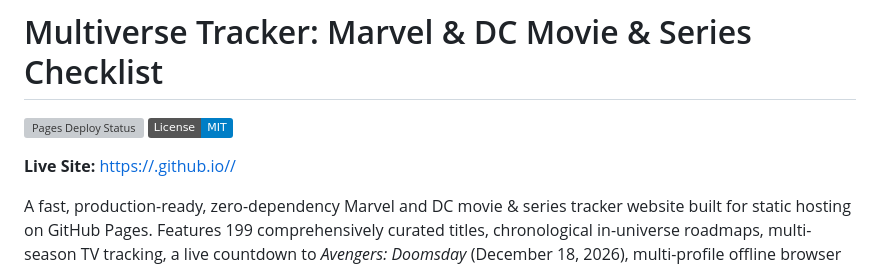
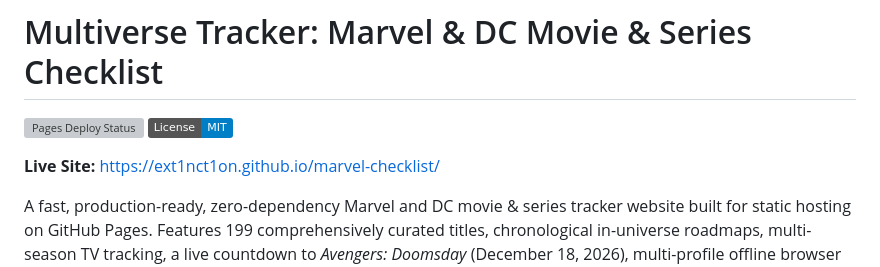
Before and after one commit to eXt1nct1on/marvel-checklist, a Markdown page: README.md, the part around one of its changes. Rendered like a GitHub page; badges without logos; grey boxes are pictures that could not be loaded.

Commit message:
docs: set GitHub Pages site URL

```diff
--- a/README.md
+++ b/README.md
@@ -4,5 +4,5 @@
 
-**Live Site:** [https://<owner>.github.io/<repo>/](https://<owner>.github.io/<repo>/)
+**Live Site:** [https://ext1nct1on.github.io/marvel-checklist/](https://ext1nct1on.github.io/marvel-checklist/)
 
 A fast, production-ready, zero-dependency Marvel and DC movie & series tracker website built for static hosting on GitHub Pages. Features 199 comprehensively curated titles, chronological in-universe roadmaps, multi-season TV tracking, a live countdown to *Avengers: Doomsday* (December 18, 2026), multi-profile offline browser storage, and procedural SVG artwork.
 
```
Also changed, not shown: other parts of README.md (+1 -1 lines).
